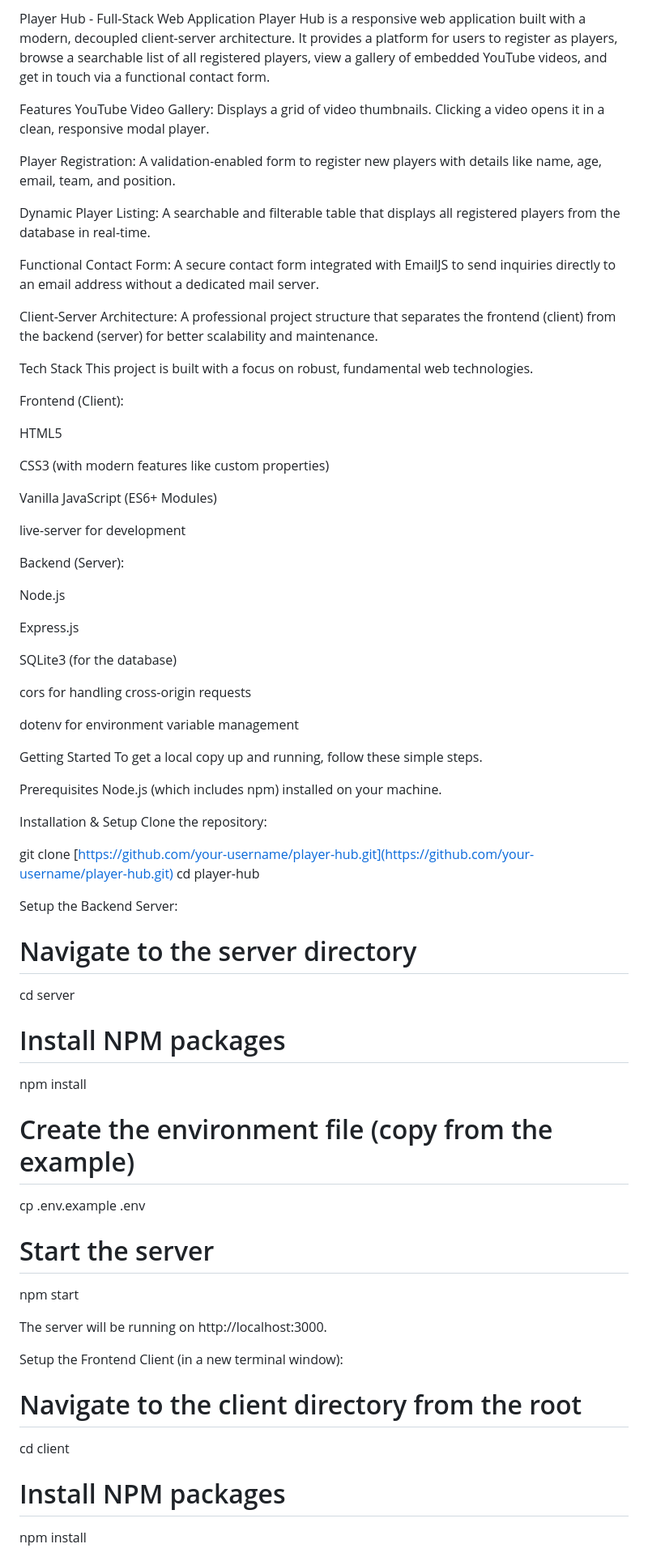
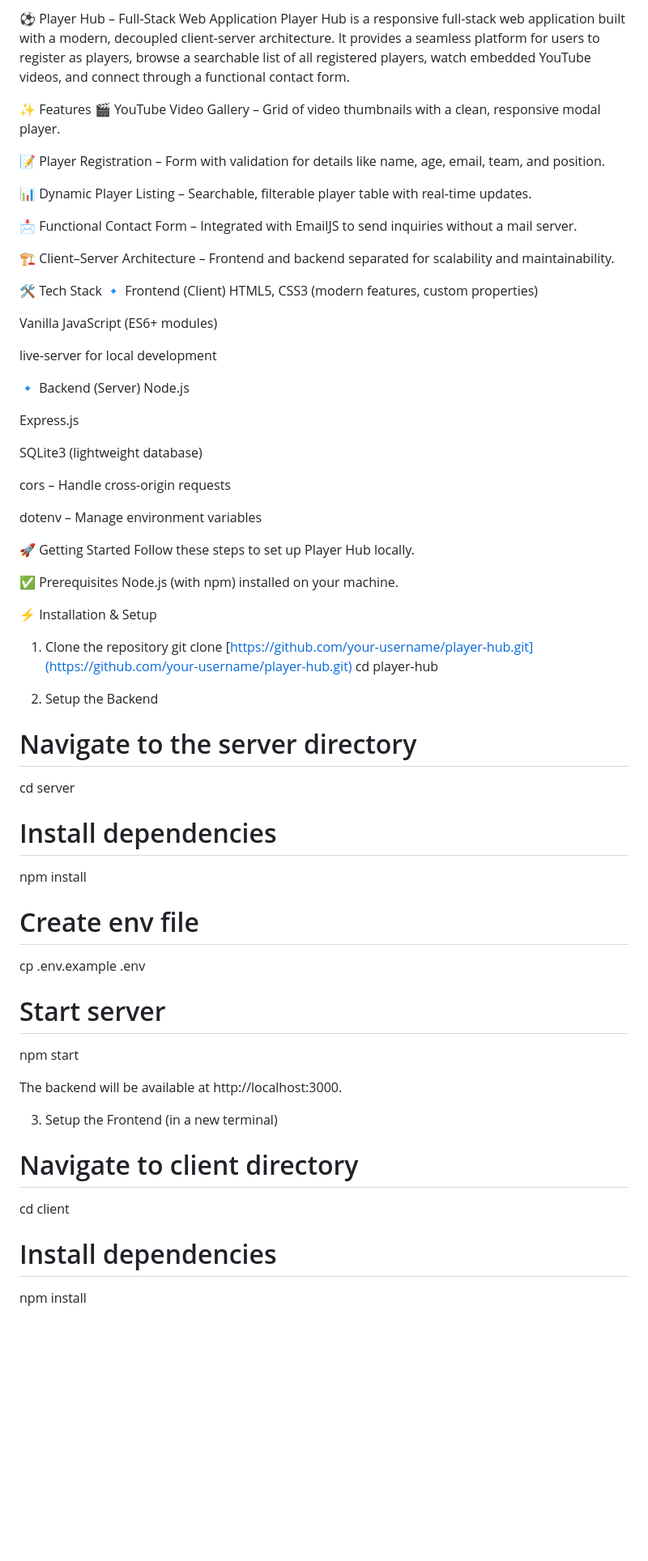
Before and after one commit to CodeWithBakar/player-hub, a Markdown page: readMe.md, the part around the change printed below. Shown: that part at 81% size. GitHub-like rendering; blank space fills up the shorter version.

Commit message:
Update README.md for improved clarity and formatting of features, setup instructions, and project structure

```diff
--- a/readMe.md
+++ b/readMe.md
@@ -1,75 +1,66 @@
-Player Hub - Full-Stack Web Application
-Player Hub is a responsive web application built with a modern, decoupled client-server architecture. It provides a platform for users to register as players, browse a searchable list of all registered players, view a gallery of embedded YouTube videos, and get in touch via a functional contact form.
+⚽ Player Hub – Full-Stack Web Application
+Player Hub is a responsive full-stack web application built with a modern, decoupled client-server architecture. It provides a seamless platform for users to register as players, browse a searchable list of all registered players, watch embedded YouTube videos, and connect through a functional contact form.
 
-Features
-YouTube Video Gallery: Displays a grid of video thumbnails. Clicking a video opens it in a clean, responsive modal player.
+✨ Features
+🎬 YouTube Video Gallery – Grid of video thumbnails with a clean, responsive modal player.
 
-Player Registration: A validation-enabled form to register new players with details like name, age, email, team, and position.
+📝 Player Registration – Form with validation for details like name, age, email, team, and position.
 
-Dynamic Player Listing: A searchable and filterable table that displays all registered players from the database in real-time.
+📊 Dynamic Player Listing – Searchable, filterable player table with real-time updates.
 
-Functional Contact Form: A secure contact form integrated with EmailJS to send inquiries directly to an email address without a dedicated mail server.
+📩 Functional Contact Form – Integrated with EmailJS to send inquiries without a mail server.
 
-Client-Server Architecture: A professional project structure that separates the frontend (client) from the backend (server) for better scalability and maintenance.
+🏗 Client–Server Architecture – Frontend and backend separated for scalability and maintainability.
 
-Tech Stack
-This project is built with a focus on robust, fundamental web technologies.
+🛠 Tech Stack
+🔹 Frontend (Client)
+HTML5, CSS3 (modern features, custom properties)
 
-Frontend (Client):
+Vanilla JavaScript (ES6+ modules)
 
-HTML5
+live-server for local development
 
-CSS3 (with modern features like custom properties)
-
-Vanilla JavaScript (ES6+ Modules)
-
-live-server for development
-
-Backend (Server):
-
+🔹 Backend (Server)
 Node.js
 
 Express.js
 
-SQLite3 (for the database)
+SQLite3 (lightweight database)
 
-cors for handling cross-origin requests
+cors – Handle cross-origin requests
 
-dotenv for environment variable management
+dotenv – Manage environment variables
 
-Getting Started
-To get a local copy up and running, follow these simple steps.
+🚀 Getting Started
+Follow these steps to set up Player Hub locally.
 
-Prerequisites
-Node.js (which includes npm) installed on your machine.
+✅ Prerequisites
+Node.js (with npm) installed on your machine.
 
-Installation & Setup
-Clone the repository:
-
+⚡ Installation & Setup
+1. Clone the repository
 git clone [https://github.com/your-username/player-hub.git](https://github.com/your-username/player-hub.git)
 cd player-hub
 
-Setup the Backend Server:
-
+2. Setup the Backend
 # Navigate to the server directory
 cd server
 
-# Install NPM packages
+# Install dependencies
 npm install
 
-# Create the environment file (copy from the example)
+# Create env file
 cp .env.example .env
 
-# Start the server
+# Start server
 npm start
 
-The server will be running on http://localhost:3000.
+The backend will be available at http://localhost:3000.
 
-Setup the Frontend Client (in a new terminal window):
-
-# Navigate to the client directory from the root
+3. Setup the Frontend (in a new terminal)
+# Navigate to client directory
 cd client
 
-# Install NPM packages
+# Install dependencies
 npm install
 
```
Also changed, not shown: other parts of readMe.md (+38 -15 lines).
